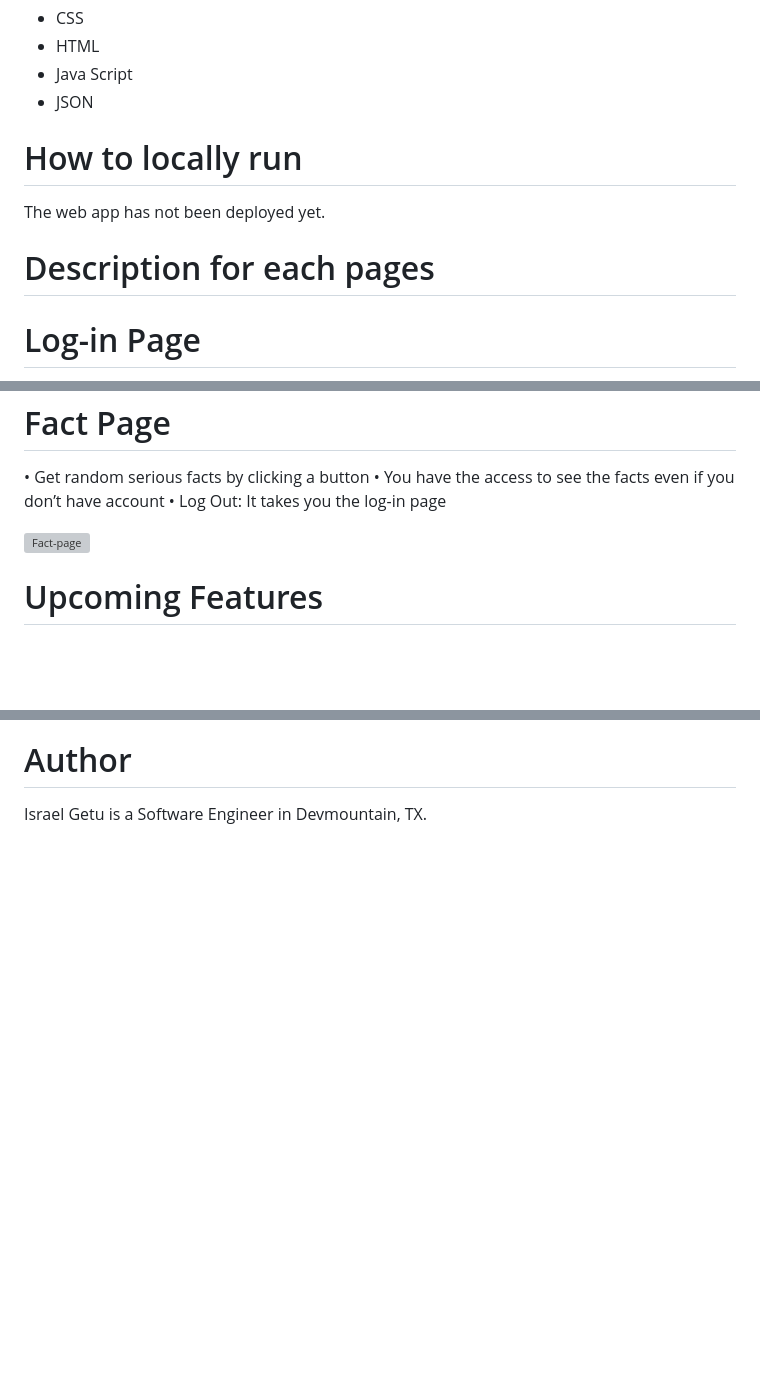
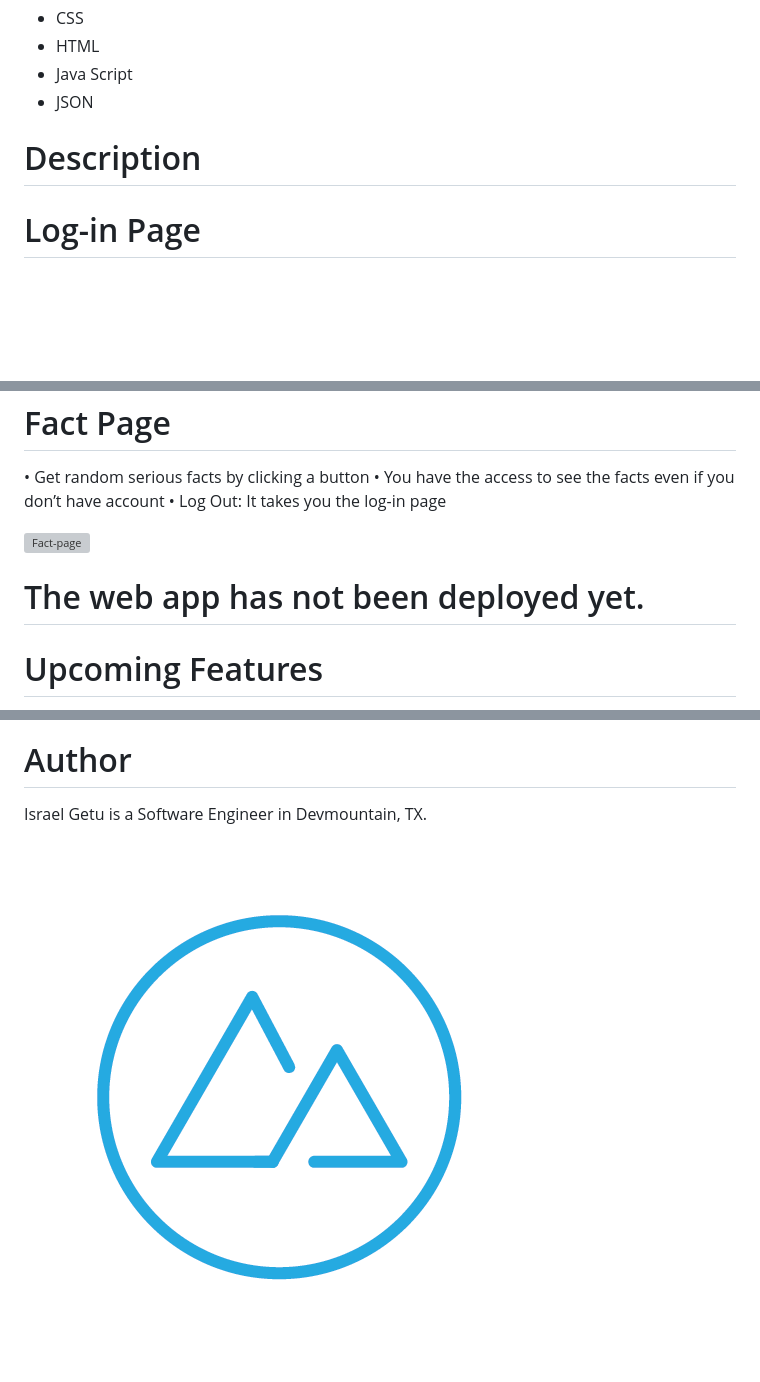
Before and after one commit to israelgetu22/capStoneProject, a Markdown page: README.md, 3 parts joined by grey strips. GitHub-like rendering; pictures changed too: Image-each-page/originaldm.png (added); blank space fills up the shorter version; grey boxes are pictures that could not be loaded.

Commit message:
Sign in

```diff
--- a/README.md
+++ b/README.md
@@ -9,11 +9,7 @@ BookShelves Web App created for the purpose of managing and storing books by usi
 - Java Script
 - JSON
 
-# How to locally run
-
-The web app has not been deployed yet.
-
-# Description for each pages
+# Description
 
 # Log-in Page
 
@@ -48,6 +44,8 @@ The web app has not been deployed yet.
 
 ![Fact-page](Image-each-page/facts-page.JPG)
 
+# The web app has not been deployed yet.
+
 # Upcoming Features
 
 • Creating List of Categories
@@ -59,3 +57,5 @@ The web app has not been deployed yet.
 # Author
 
 Israel Getu is a Software Engineer in Devmountain, TX.
+
+![DM](Image-each-page/originaldm.png)
```
Also changed, not shown: 4 other files.
